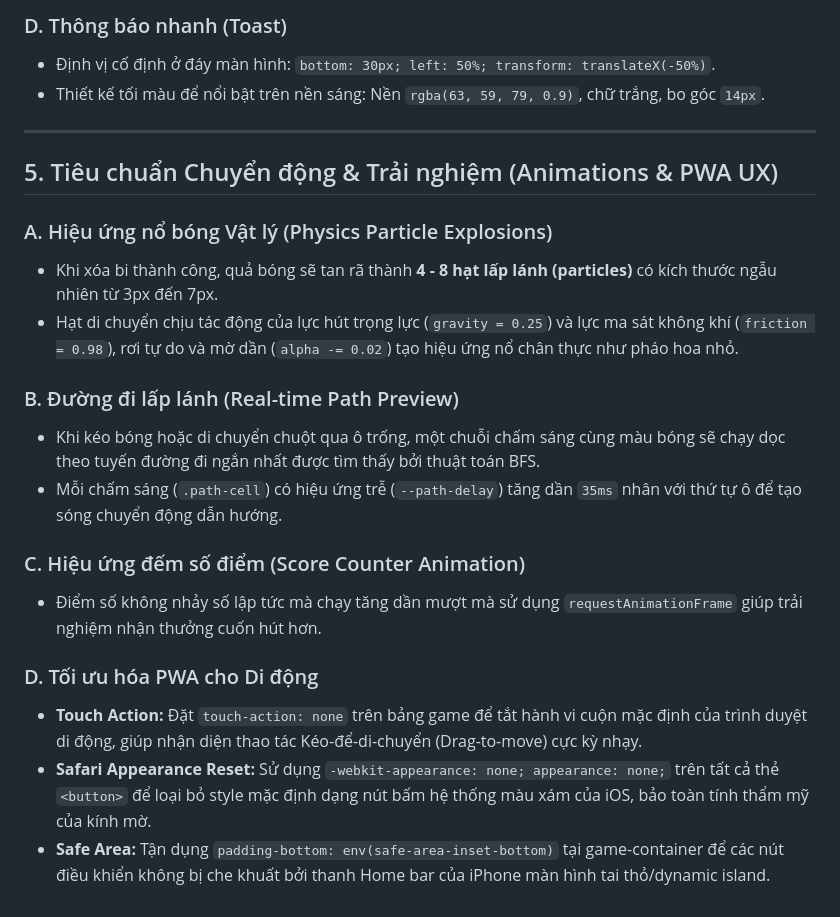
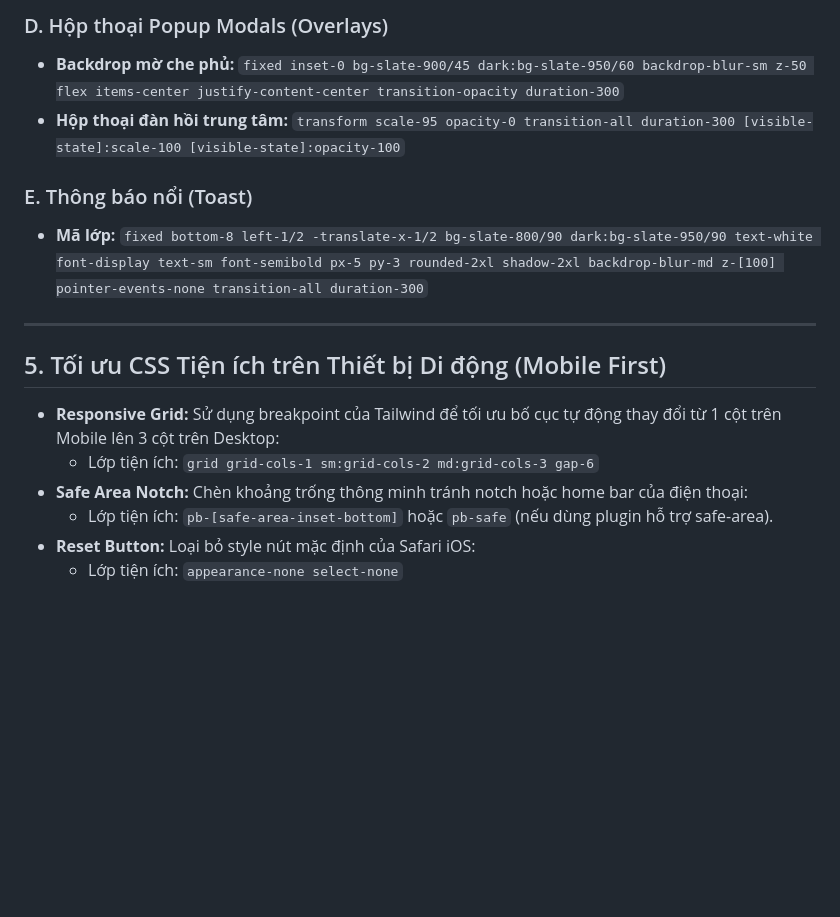
Before and after one commit to thanhnam2811/for-u, a Markdown page: _docs_/design_system.md, the part around one of its changes. Rendered like a GitHub page; blank space fills up the shorter version.

```diff
--- a/_docs_/design_system.md
+++ b/_docs_/design_system.md
@@ -100,24 +106,21 @@ Mỗi màu bóng trong bộ màu bắt buộc phải định nghĩa đủ 4 thô
 
-### D. Thông báo nhanh (Toast)
-* Định vị cố định ở đáy màn hình: `bottom: 30px; left: 50%; transform: translateX(-50%)`.
-* Thiết kế tối màu để nổi bật trên nền sáng: Nền `rgba(63, 59, 79, 0.9)`, chữ trắng, bo góc `14px`.
+### D. Hộp thoại Popup Modals (Overlays)
+* **Backdrop mờ che phủ:**
+  `fixed inset-0 bg-slate-900/45 dark:bg-slate-950/60 backdrop-blur-sm z-50 flex items-center justify-content-center transition-opacity duration-300`
+* **Hộp thoại đàn hồi trung tâm:**
+  `transform scale-95 opacity-0 transition-all duration-300 [visible-state]:scale-100 [visible-state]:opacity-100`
+
+### E. Thông báo nổi (Toast)
+* **Mã lớp:**
+  `fixed bottom-8 left-1/2 -translate-x-1/2 bg-slate-800/90 dark:bg-slate-950/90 text-white font-display text-sm font-semibold px-5 py-3 rounded-2xl shadow-2xl backdrop-blur-md z-[100] pointer-events-none transition-all duration-300`
 
 ---
 
-## 5. Tiêu chuẩn Chuyển động & Trải nghiệm (Animations & PWA UX)
+## 5. Tối ưu CSS Tiện ích trên Thiết bị Di động (Mobile First)
 
-### A. Hiệu ứng nổ bóng Vật lý (Physics Particle Explosions)
-* Khi xóa bi thành công, quả bóng sẽ tan rã thành **4 - 8 hạt lấp lánh (particles)** có kích thước ngẫu nhiên từ 3px đến 7px.
-* Hạt di chuyển chịu tác động của lực hút trọng lực (`gravity = 0.25`) và lực ma sát không khí (`friction = 0.98`), rơi tự do và mờ dần (`alpha -= 0.02`) tạo hiệu ứng nổ chân thực như pháo hoa nhỏ.
-
-### B. Đường đi lấp lánh (Real-time Path Preview)
-* Khi kéo bóng hoặc di chuyển chuột qua ô trống, một chuỗi chấm sáng cùng màu bóng sẽ chạy dọc theo tuyến đường đi ngắn nhất được tìm thấy bởi thuật toán BFS.
-* Mỗi chấm sáng (`.path-cell`) có hiệu ứng trễ (`--path-delay`) tăng dần `35ms` nhân với thứ tự ô để tạo sóng chuyển động dẫn hướng.
-
-### C. Hiệu ứng đếm số điểm (Score Counter Animation)
-* Điểm số không nhảy số lập tức mà chạy tăng dần mượt mà sử dụng `requestAnimationFrame` giúp trải nghiệm nhận thưởng cuốn hút hơn.
-
-### D. Tối ưu hóa PWA cho Di động
-* **Touch Action:** Đặt `touch-action: none` trên bảng game để tắt hành vi cuộn mặc định của trình duyệt di động, giúp nhận diện thao tác Kéo-để-di-chuyển (Drag-to-move) cực kỳ nhạy.
-* **Safari Appearance Reset:** Sử dụng `-webkit-appearance: none; appearance: none;` trên tất cả thẻ `<button>` để loại bỏ style mặc định dạng nút bấm hệ thống màu xám của iOS, bảo toàn tính thẩm mỹ của kính mờ.
-* **Safe Area:** Tận dụng `padding-bottom: env(safe-area-inset-bottom)` tại game-container để các nút điều khiển không bị che khuất bởi thanh Home bar của iPhone màn hình tai thỏ/dynamic island.
+* **Responsive Grid:** Sử dụng breakpoint của Tailwind để tối ưu bố cục tự động thay đổi từ 1 cột trên Mobile lên 3 cột trên Desktop:
+  * Lớp tiện ích: `grid grid-cols-1 sm:grid-cols-2 md:grid-cols-3 gap-6`
+* **Safe Area Notch:** Chèn khoảng trống thông minh tránh notch hoặc home bar của điện thoại:
+  * Lớp tiện ích: `pb-[safe-area-inset-bottom]` hoặc `pb-safe` (nếu dùng plugin hỗ trợ safe-area).
+* **Reset Button:** Loại bỏ style nút mặc định của Safari iOS:
+  * Lớp tiện ích: `appearance-none select-none`
```
Also changed, not shown: other parts of _docs_/design_system.md (+85 -79 lines).
